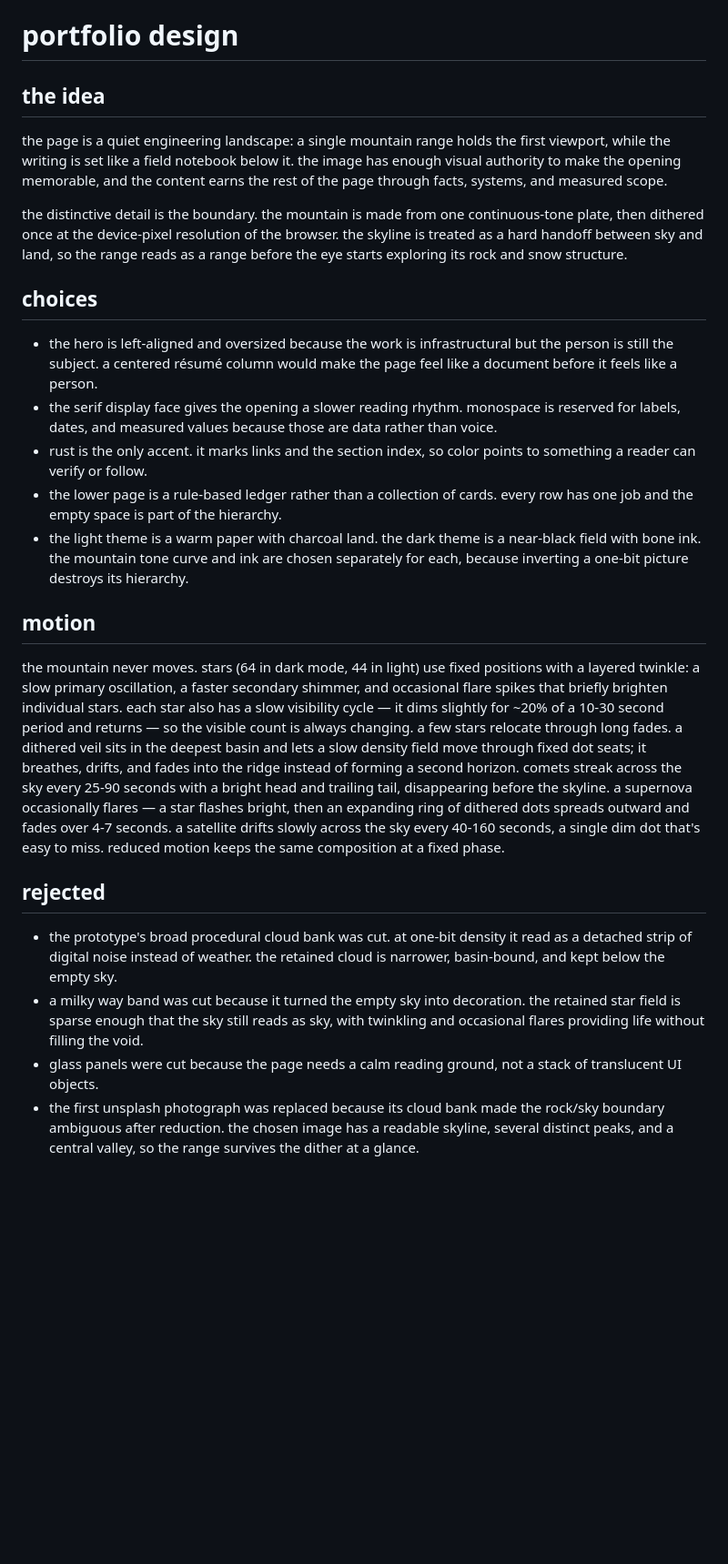
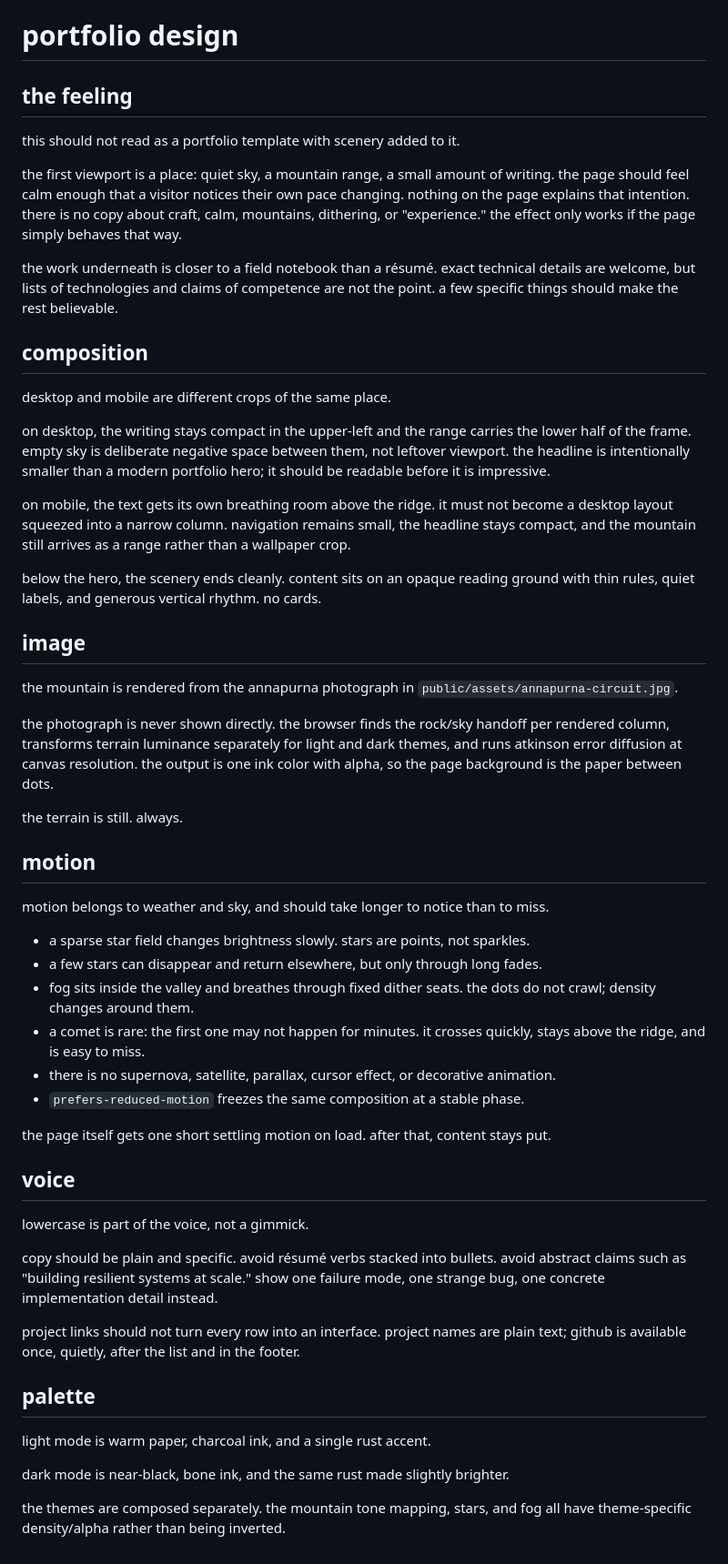
Before and after one commit to lolwierd/lolwierd.com, a Markdown page: DESIGN.md, the part around the change. Shown at 91% size. GitHub-like rendering; blank space fills up the shorter version.

Commit message:
document the quieter portfolio direction

```diff
--- a/DESIGN.md
+++ b/DESIGN.md
@@ -1,26 +1,56 @@
 # portfolio design
 
-## the idea
+## the feeling
 
-the page is a quiet engineering landscape: a single mountain range holds the first viewport, while the writing is set like a field notebook below it. the image has enough visual authority to make the opening memorable, and the content earns the rest of the page through facts, systems, and measured scope.
+this should not read as a portfolio template with scenery added to it.
 
-the distinctive detail is the boundary. the mountain is made from one continuous-tone plate, then dithered once at the device-pixel resolution of the browser. the skyline is treated as a hard handoff between sky and land, so the range reads as a range before the eye starts exploring its rock and snow structure.
+the first viewport is a place: quiet sky, a mountain range, a small amount of writing. the page should feel calm enough that a visitor notices their own pace changing. nothing on the page explains that intention. there is no copy about craft, calm, mountains, dithering, or "experience." the effect only works if the page simply behaves that way.
 
-## choices
+the work underneath is closer to a field notebook than a résumé. exact technical details are welcome, but lists of technologies and claims of competence are not the point. a few specific things should make the rest believable.
 
-- the hero is left-aligned and oversized because the work is infrastructural but the person is still the subject. a centered résumé column would make the page feel like a document before it feels like a person.
-- the serif display face gives the opening a slower reading rhythm. monospace is reserved for labels, dates, and measured values because those are data rather than voice.
-- rust is the only accent. it marks links and the section index, so color points to something a reader can verify or follow.
-- the lower page is a rule-based ledger rather than a collection of cards. every row has one job and the empty space is part of the hierarchy.
-- the light theme is a warm paper with charcoal land. the dark theme is a near-black field with bone ink. the mountain tone curve and ink are chosen separately for each, because inverting a one-bit picture destroys its hierarchy.
+## composition
+
+desktop and mobile are different crops of the same place.
+
+on desktop, the writing stays compact in the upper-left and the range carries the lower half of the frame. empty sky is deliberate negative space between them, not leftover viewport. the headline is intentionally smaller than a modern portfolio hero; it should be readable before it is impressive.
+
+on mobile, the text gets its own breathing room above the ridge. it must not become a desktop layout squeezed into a narrow column. navigation remains small, the headline stays compact, and the mountain still arrives as a range rather than a wallpaper crop.
+
+below the hero, the scenery ends cleanly. content sits on an opaque reading ground with thin rules, quiet labels, and generous vertical rhythm. no cards.
+
+## image
+
+the mountain is rendered from the annapurna photograph in `public/assets/annapurna-circuit.jpg`.
+
+the photograph is never shown directly. the browser finds the rock/sky handoff per rendered column, transforms terrain luminance separately for light and dark themes, and runs atkinson error diffusion at canvas resolution. the output is one ink color with alpha, so the page background is the paper between dots.
+
+the terrain is still. always.
 
 ## motion
 
-the mountain never moves. stars (64 in dark mode, 44 in light) use fixed positions with a layered twinkle: a slow primary oscillation, a faster secondary shimmer, and occasional flare spikes that briefly brighten individual stars. each star also has a slow visibility cycle — it dims slightly for ~20% of a 10-30 second period and returns — so the visible count is always changing. a few stars relocate through long fades. a dithered veil sits in the deepest basin and lets a slow density field move through fixed dot seats; it breathes, drifts, and fades into the ridge instead of forming a second horizon. comets streak across the sky every 25-90 seconds with a bright head and trailing tail, disappearing before the skyline. a supernova occasionally flares — a star flashes bright, then an expanding ring of dithered dots spreads outward and fades over 4-7 seconds. a satellite drifts slowly across the sky every 40-160 seconds, a single dim dot that's easy to miss. reduced motion keeps the same composition at a fixed phase.
+motion belongs to weather and sky, and should take longer to notice than to miss.
 
-## rejected
+- a sparse star field changes brightness slowly. stars are points, not sparkles.
+- a few stars can disappear and return elsewhere, but only through long fades.
+- fog sits inside the valley and breathes through fixed dither seats. the dots do not crawl; density changes around them.
+- a comet is rare: the first one may not happen for minutes. it crosses quickly, stays above the ridge, and is easy to miss.
+- there is no supernova, satellite, parallax, cursor effect, or decorative animation.
+- `prefers-reduced-motion` freezes the same composition at a stable phase.
 
-- the prototype's broad procedural cloud bank was cut. at one-bit density it read as a detached strip of digital noise instead of weather. the retained cloud is narrower, basin-bound, and kept below the empty sky.
-- a milky way band was cut because it turned the empty sky into decoration. the retained star field is sparse enough that the sky still reads as sky, with twinkling and occasional flares providing life without filling the void.
-- glass panels were cut because the page needs a calm reading ground, not a stack of translucent UI objects.
-- the first unsplash photograph was replaced because its cloud bank made the rock/sky boundary ambiguous after reduction. the chosen image has a readable skyline, several distinct peaks, and a central valley, so the range survives the dither at a glance.
+the page itself gets one short settling motion on load. after that, content stays put.
+
+## voice
+
+lowercase is part of the voice, not a gimmick.
+
+copy should be plain and specific. avoid résumé verbs stacked into bullets. avoid abstract claims such as "building resilient systems at scale." show one failure mode, one strange bug, one concrete implementation detail instead.
+
+project links should not turn every row into an interface. project names are plain text; github is available once, quietly, after the list and in the footer.
+
+## palette
+
+light mode is warm paper, charcoal ink, and a single rust accent.
+
+dark mode is near-black, bone ink, and the same rust made slightly brighter.
+
+the themes are composed separately. the mountain tone mapping, stars, and fog all have theme-specific density/alpha rather than being inverted.
```
